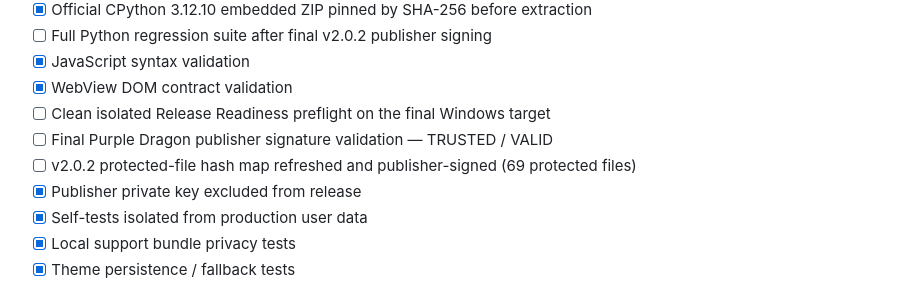
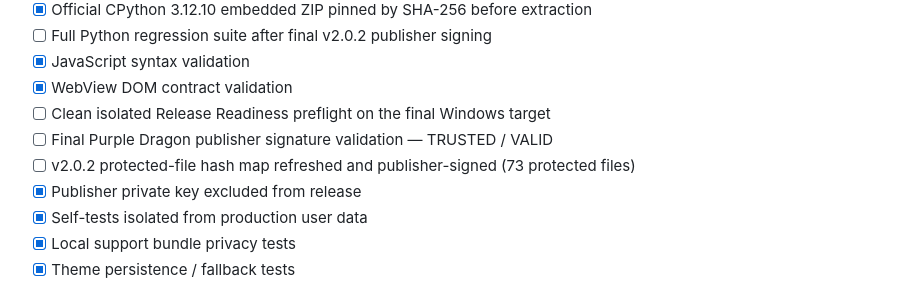
Before and after one commit to bubblegump30/bitcoin-miner-studio, a Markdown page: RELEASE_CHECKLIST.md, the part around the change. Drawn GitHub-style.

Commit message:
Update v2.0.2 signing checklist to 73 files

```diff
--- a/RELEASE_CHECKLIST.md
+++ b/RELEASE_CHECKLIST.md
@@ -11,7 +11,7 @@
 - [x] WebView DOM contract validation
 - [ ] Clean isolated Release Readiness preflight on the final Windows target
 - [ ] Final Purple Dragon publisher signature validation — TRUSTED / VALID
-- [ ] v2.0.2 protected-file hash map refreshed and publisher-signed (69 protected files)
+- [ ] v2.0.2 protected-file hash map refreshed and publisher-signed (73 protected files)
 - [x] Publisher private key excluded from release
 - [x] Self-tests isolated from production user data
 - [x] Local support bundle privacy tests
```
